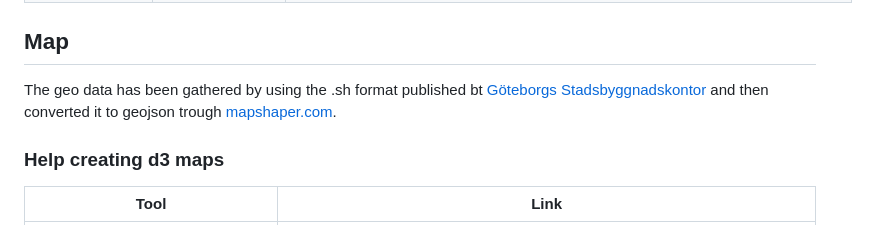
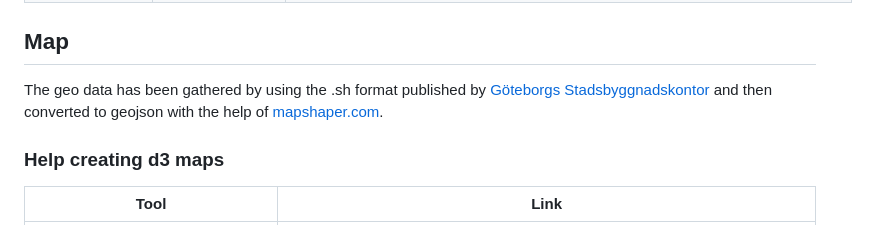
Before and after one commit to pajasthecat/gothenburg-distress-index, a Markdown page: README.md, the part around the change. Drawn GitHub-style.

Commit message:
feat: updated readme

```diff
--- a/README.md
+++ b/README.md
@@ -49,7 +49,7 @@ To see details what is being fetched, see the client in `src/client.mjs `.
 
 ## Map
 
-The geo data has been gathered by using the .sh format published bt [Göteborgs Stadsbyggnadskontor](https://goteborg.se/wps/portal/enhetssida/statistik-och-analys/geografi/gisskikt-for-stadens-omradesindelning) and then converted it to geojson trough [mapshaper.com](https://mapshaper.org/).
+The geo data has been gathered by using the .sh format published by [Göteborgs Stadsbyggnadskontor](https://goteborg.se/wps/portal/enhetssida/statistik-och-analys/geografi/gisskikt-for-stadens-omradesindelning) and then converted to geojson with the help of [mapshaper.com](https://mapshaper.org/).
 
 ### Help creating d3 maps
 
```
